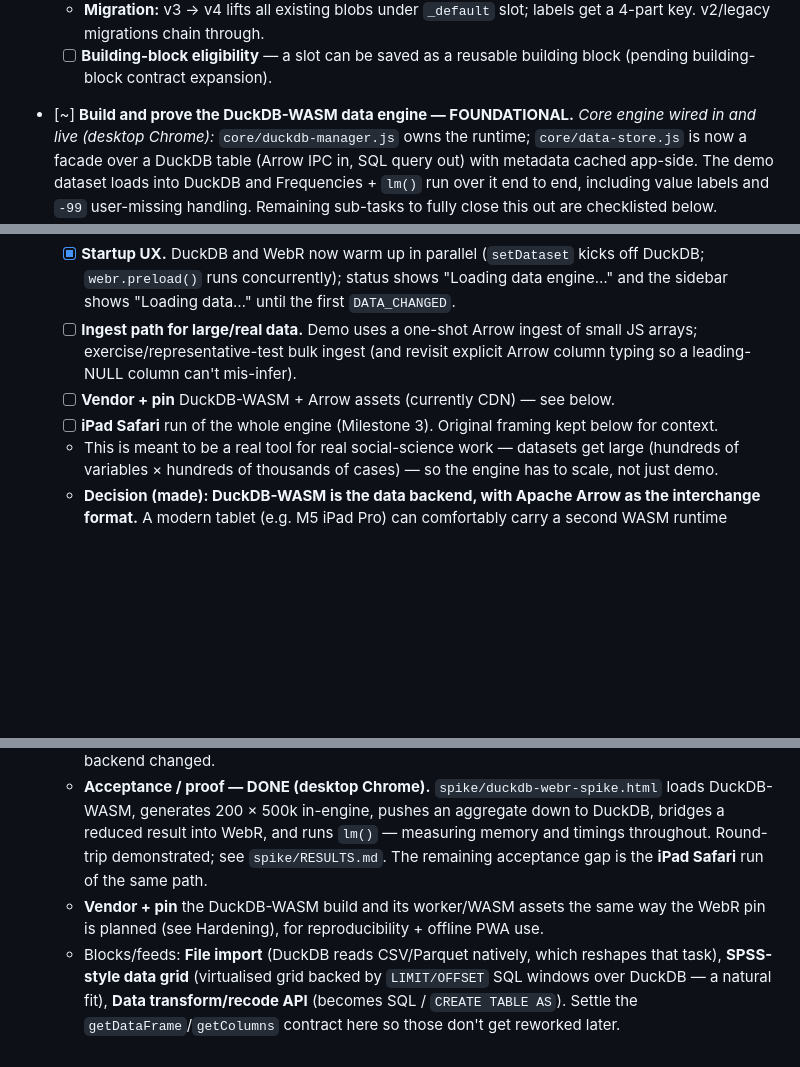
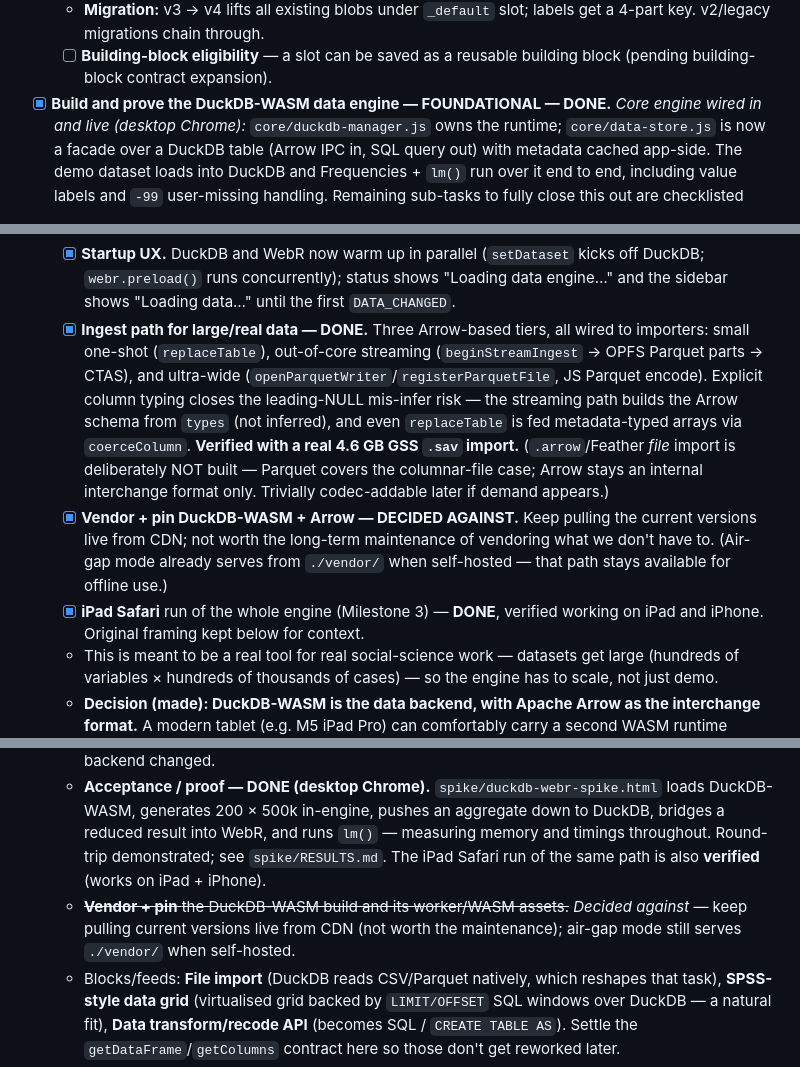
Before and after one commit to crosstab-stats/crosstab, a Markdown page: TODO.md, 3 parts joined by grey strips. Drawn GitHub-style; blank space fills up the shorter version.

Commit message:
docs: close out the DuckDB-WASM data engine TODO
- Ingest path for large/real data [x] DONE — three Arrow-based tiers wired to
  importers; explicit column typing closes the leading-NULL mis-infer risk;
  verified with a real 4.6 GB GSS .sav import. Record the decision that
  .arrow/Feather file import is deliberately not built (Parquet covers the
  columnar-file case; codec-addable later).
- Vendor + pin DuckDB-WASM + Arrow [x] DECIDED AGAINST — keep pulling current
  versions live from CDN; air-gap ./vendor/ path stays for self-hosted offline.
- iPad Safari run [x] DONE — verified on iPad + iPhone.
- Mark the parent data-engine item DONE; reconcile stale "original framing"
  lines that still read as open work.

Co-Authored-By: Claude Opus 4.8 (1M context) <noreply@anthropic.com>
Claude-Session: https://claude.ai/code/session_01QLi1zYBDJhvzh51R6SXWY7

```diff
--- a/TODO.md
+++ b/TODO.md
@@ -146,7 +146,7 @@ Status legend: `[ ]` todo · `[~]` in progress · `[x]` done.
   - [ ] **Building-block eligibility** — a slot can be saved as a reusable
     building block (pending building-block contract expansion).
 
-- [~] **Build and prove the DuckDB-WASM data engine — FOUNDATIONAL.**
+- [x] **Build and prove the DuckDB-WASM data engine — FOUNDATIONAL — DONE.**
       *Core engine wired in and live (desktop Chrome):* `core/duckdb-manager.js`
       owns the runtime; `core/data-store.js` is now a facade over a DuckDB table
       (Arrow IPC in, SQL query out) with metadata cached app-side. The demo
@@ -169,11 +169,22 @@ Status legend: `[ ]` todo · `[~]` in progress · `[x]` done.
         kicks off DuckDB; `webr.preload()` runs concurrently); status shows
         "Loading data engine…" and the sidebar shows "Loading data…" until the
         first `DATA_CHANGED`.
-  - [ ] **Ingest path for large/real data.** Demo uses a one-shot Arrow ingest of
-        small JS arrays; exercise/representative-test bulk ingest (and revisit
-        explicit Arrow column typing so a leading-NULL column can't mis-infer).
-  - [ ] **Vendor + pin** DuckDB-WASM + Arrow assets (currently CDN) — see below.
-  - [ ] **iPad Safari** run of the whole engine (Milestone 3).
+  - [x] **Ingest path for large/real data — DONE.** Three Arrow-based tiers, all
+        wired to importers: small one-shot (`replaceTable`), out-of-core streaming
+        (`beginStreamIngest` → OPFS Parquet parts → CTAS), and ultra-wide
+        (`openParquetWriter`/`registerParquetFile`, JS Parquet encode). Explicit
+        column typing closes the leading-NULL mis-infer risk — the streaming path
+        builds the Arrow schema from `types` (not inferred), and even `replaceTable`
+        is fed metadata-typed arrays via `coerceColumn`. **Verified with a real
+        4.6 GB GSS `.sav` import.** (`.arrow`/Feather *file* import is deliberately
+        NOT built — Parquet covers the columnar-file case; Arrow stays an internal
+        interchange format only. Trivially codec-addable later if demand appears.)
+  - [x] **Vendor + pin DuckDB-WASM + Arrow — DECIDED AGAINST.** Keep pulling the
+        current versions live from CDN; not worth the long-term maintenance of
+        vendoring what we don't have to. (Air-gap mode already serves from
+        `./vendor/` when self-hosted — that path stays available for offline use.)
+  - [x] **iPad Safari** run of the whole engine (Milestone 3) — **DONE**, verified
+        working on iPad and iPhone.
       Original framing kept below for context.
   - This is meant to be a real tool for real social-science work — datasets get
       large (hundreds of variables × hundreds of thousands of cases) — so the
@@ -253,10 +264,10 @@ Status legend: `[ ]` todo · `[~]` in progress · `[x]` done.
     loads DuckDB-WASM, generates 200 × 500k in-engine, pushes an aggregate down to
     DuckDB, bridges a reduced result into WebR, and runs `lm()` — measuring memory
     and timings throughout. Round-trip demonstrated; see `spike/RESULTS.md`. The
-    remaining acceptance gap is the **iPad Safari** run of the same path.
-  - **Vendor + pin** the DuckDB-WASM build and its worker/WASM assets the same
-    way the WebR pin is planned (see Hardening), for reproducibility + offline
-    PWA use.
+    iPad Safari run of the same path is also **verified** (works on iPad + iPhone).
+  - ~~**Vendor + pin** the DuckDB-WASM build and its worker/WASM assets.~~
+    *Decided against* — keep pulling current versions live from CDN (not worth the
+    maintenance); air-gap mode still serves `./vendor/` when self-hosted.
   - Blocks/feeds: **File import** (DuckDB reads CSV/Parquet natively, which
     reshapes that task), **SPSS-style data grid** (virtualised grid backed by
     `LIMIT/OFFSET` SQL windows over DuckDB — a natural fit), **Data
```
